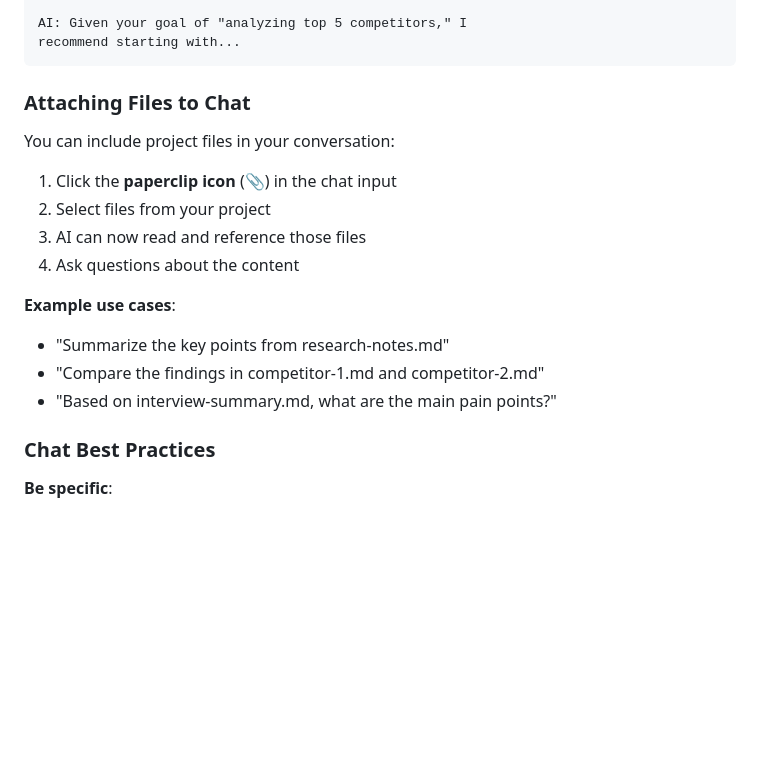
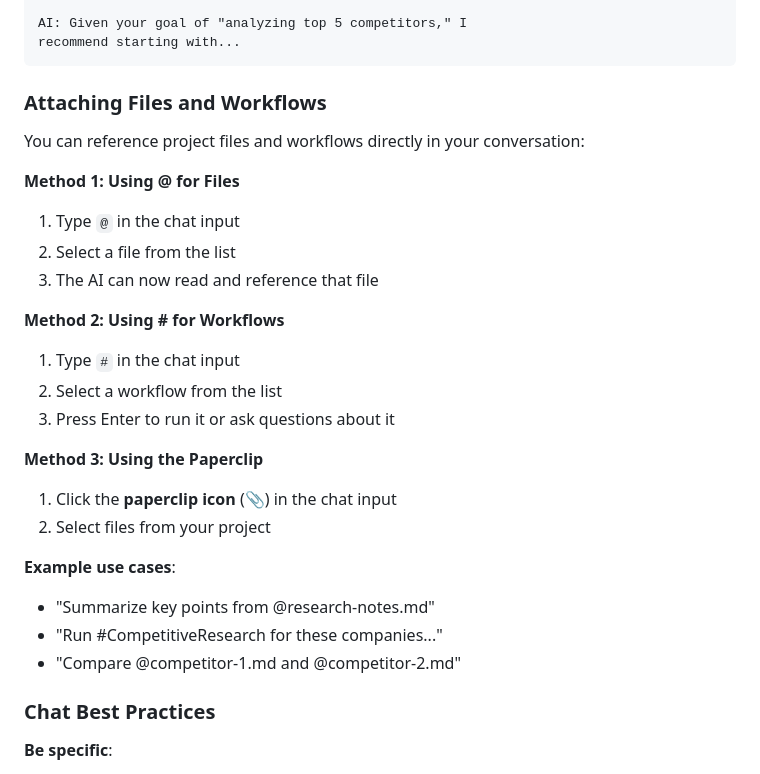
Before and after one commit to AIResearchFactory/ai-researcher, a Markdown page: docs/04-projects-guide.md, the part around the change. Drawn GitHub-style; blank space fills up the shorter version.

````diff
--- a/docs/04-projects-guide.md
+++ b/docs/04-projects-guide.md
@@ -282,19 +282,28 @@ AI: Given your goal of "analyzing top 5 competitors," I
 recommend starting with...
 ```
 
-### Attaching Files to Chat
+### Attaching Files and Workflows
 
-You can include project files in your conversation:
+You can reference project files and workflows directly in your conversation:
 
+**Method 1: Using @ for Files**
+1. Type `@` in the chat input
+2. Select a file from the list
+3. The AI can now read and reference that file
+
+**Method 2: Using # for Workflows**
+1. Type `#` in the chat input
+2. Select a workflow from the list
+3. Press Enter to run it or ask questions about it
+
+**Method 3: Using the Paperclip**
 1. Click the **paperclip icon** (📎) in the chat input
 2. Select files from your project
-3. AI can now read and reference those files
-4. Ask questions about the content
 
 **Example use cases**:
-- "Summarize the key points from research-notes.md"
-- "Compare the findings in competitor-1.md and competitor-2.md"
-- "Based on interview-summary.md, what are the main pain points?"
+- "Summarize key points from @research-notes.md"
+- "Run #CompetitiveResearch for these companies..."
+- "Compare @competitor-1.md and @competitor-2.md"
 
 ### Chat Best Practices
 
````
Also changed, not shown: docs/06-workflows-guide.md (+25 -1 lines).
